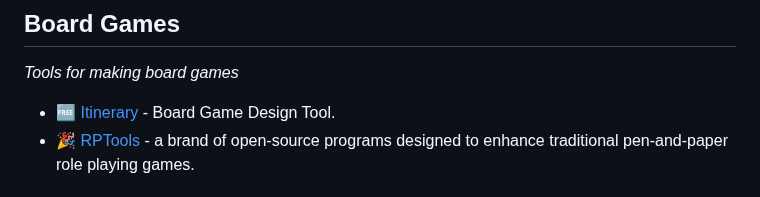
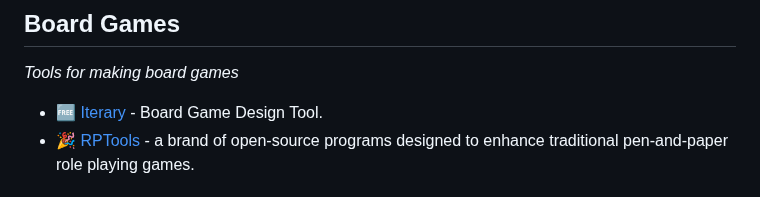
Before and after one commit to ellisonleao/magictools, a Markdown page: README.md, the part around the change. GitHub-like rendering.

Commit message:
Update README.md, fix typos

```diff
--- a/README.md
+++ b/README.md
@@ -392,7 +392,7 @@ _Audio editors, sounds collections and more._
 
 _Tools for making board games_
 
-- :free: [Itinerary](http://www.Itinerary.com) - Board Game Design Tool.
+- :free: [Iterary](http://www.iterary.com) - Board Game Design Tool.
 - :tada: [RPTools](http://www.rptools.net/) - a brand of open-source programs designed to enhance traditional pen-and-paper role playing games.
 
 ## Must see
```
